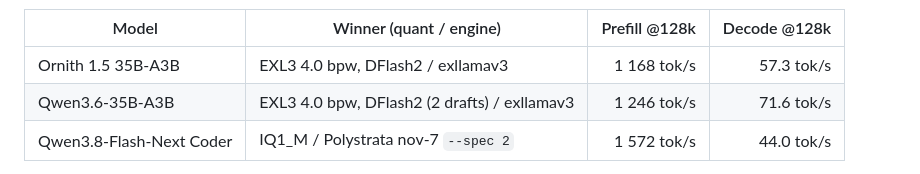
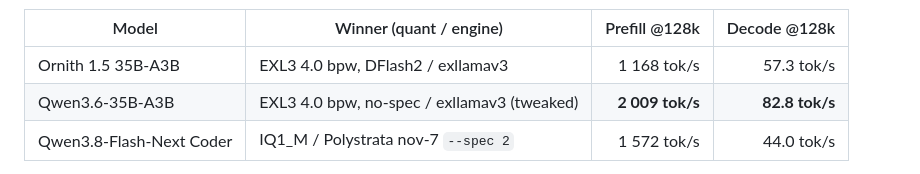
Before and after one commit to willeyh-git/moe-offload-bench, a Markdown page: README.md, the part around the change. Drawn GitHub-style.

Commit message:
add full run with tweaked settings

```diff
--- a/README.md
+++ b/README.md
@@ -85,7 +85,7 @@ bpw / UD Q4_K_XL GGUF); QFn Coder is IQ1_M, included for reference.
 | Model | Winner (quant / engine) | Prefill @128k | Decode @128k |
 | --- | --- | ---: | ---: |
 | Ornith 1.5 35B-A3B | EXL3 4.0 bpw, DFlash2 / exllamav3 | 1 168 tok/s | 57.3 tok/s |
-| Qwen3.6-35B-A3B | EXL3 4.0 bpw, DFlash2 (2 drafts) / exllamav3 | 1 246 tok/s | 71.6 tok/s |
+| Qwen3.6-35B-A3B | EXL3 4.0 bpw, no-spec / exllamav3 (tweaked) | **2 009 tok/s** | **82.8 tok/s** |
 | Qwen3.8-Flash-Next Coder | IQ1_M / Polystrata nov-7 `--spec 2` | 1 572 tok/s | 44.0 tok/s |
 
 Excluded for not reaching 128k: llama.cpp Qwen3.6 runs and the exllamav3
```
Also changed, not shown: QWEN3.6-35B-A3B.md (+36 -0 lines), Qwen3.6-35b-a3b-improvements.md (+21 -0 lines), plots/01-prefill-tps.png, plots/02-decode-context.png, plots/03-decode-bars.png, plots/04-prefill-ttft.png, 3 other files.
